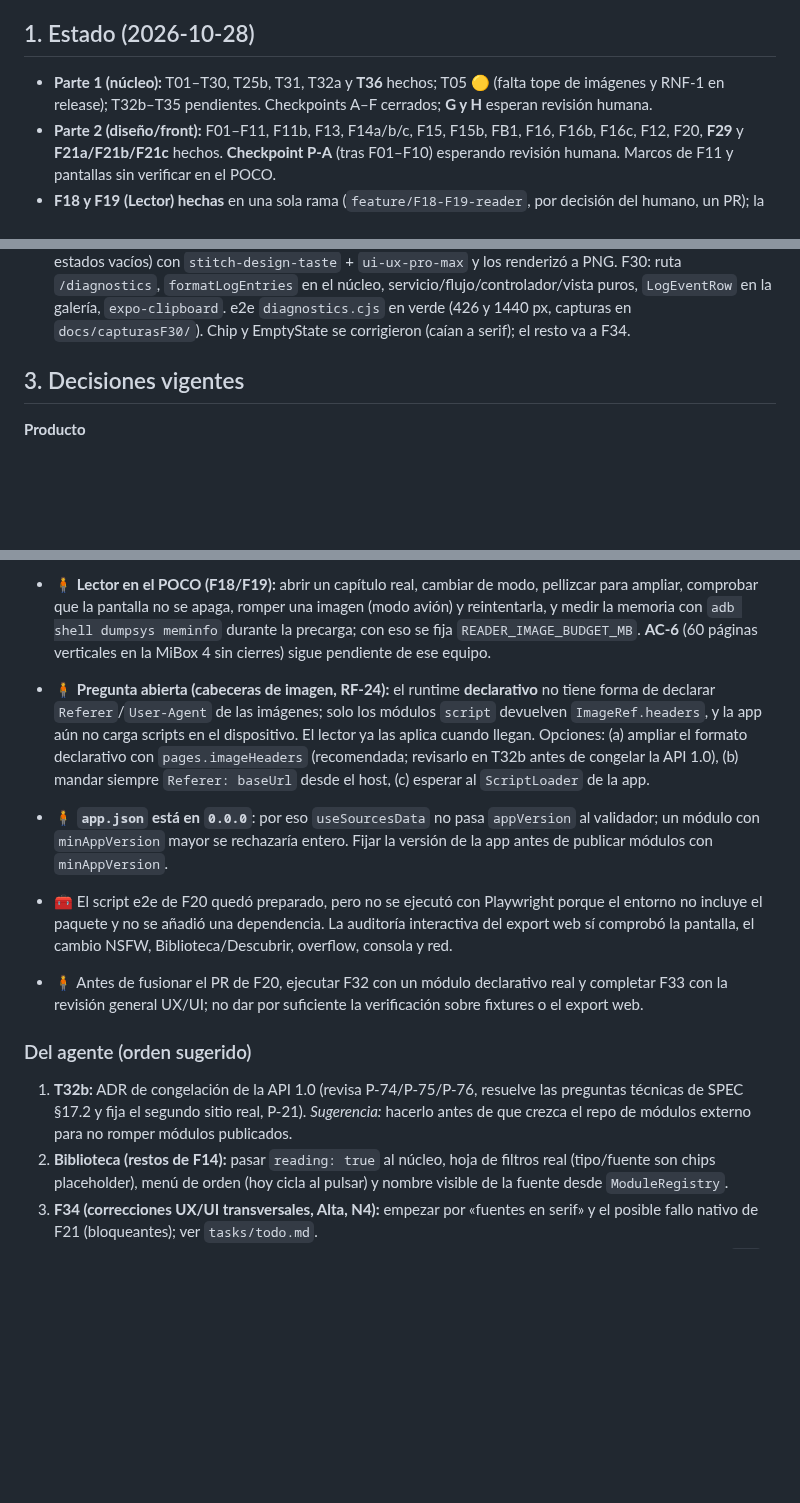
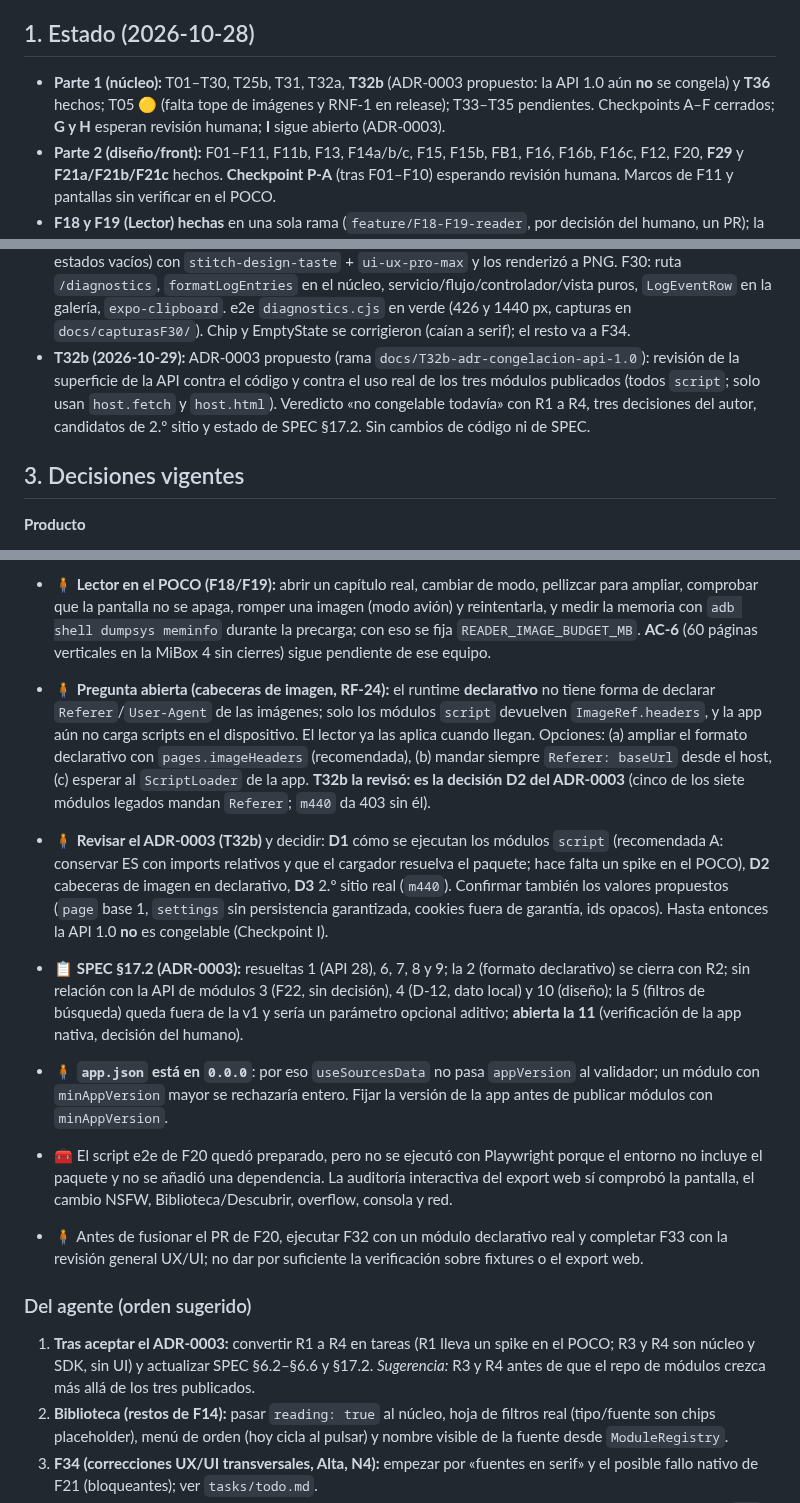
Before and after one commit to davidluciol/RyuuNest, a Markdown page: MEMORY.md, 3 parts joined by grey strips. Rendered like a GitHub page; blank space fills up the shorter version.

```diff
--- a/MEMORY.md
+++ b/MEMORY.md
@@ -6,7 +6,7 @@ Memoria del proyecto para cualquier agente. Solo hitos, decisiones vigentes y pe
 
 ## 1. Estado (2026-10-28)
 
-- **Parte 1 (núcleo):** T01–T30, T25b, T31, T32a y **T36** hechos; T05 🟡 (falta tope de imágenes y RNF-1 en release); T32b–T35 pendientes. Checkpoints A–F cerrados; **G y H** esperan revisión humana.
+- **Parte 1 (núcleo):** T01–T30, T25b, T31, T32a, **T32b** (ADR-0003 propuesto: la API 1.0 aún **no** se congela) y **T36** hechos; T05 🟡 (falta tope de imágenes y RNF-1 en release); T33–T35 pendientes. Checkpoints A–F cerrados; **G y H** esperan revisión humana; **I** sigue abierto (ADR-0003).
 - **Parte 2 (diseño/front):** F01–F11, F11b, F13, F14a/b/c, F15, F15b, FB1, F16, F16b, F16c, F12, F20, **F29** y **F21a/F21b/F21c** hechos. **Checkpoint P-A** (tras F01–F10) esperando revisión humana. Marcos de F11 y pantallas sin verificar en el POCO.
 - **F18 y F19 (Lector) hechas** en una sola rama (`feature/F18-F19-reader`, por decisión del humano, un PR); la ficha F17 ya lee datos reales. Falta la prueba en el POCO y AC-6 en MiBox (ver §4).
 - **F16 (Fuentes) hecha** (rama `feature/F16-sources`, PR abierto); falta la prueba en el POCO. **F16b** (interruptor de protección, Ajustes mínima), **F16c** (repo oficial por defecto) y **F12** (primer uso) hechas en `feature/F16b-F12-oficial-onboarding`; falta el POCO.
@@ -37,6 +37,7 @@ Memoria del proyecto para cualquier agente. Solo hitos, decisiones vigentes y pe
 - **F29 (2026-10-28):** componentes de error (P-72) en rama `feature/F29-error-components` (PR #50): `Toast` (4 s, una línea, acción opcional), `ErrorBanner` (inline, código visible, detalle desplegable) y `ErrorDialog` (nivel 2, detalle expandible, cerrar/reintentar); lógica pura en `errorNoticeStyles.ts` (11 tests). `Button` ganó `testID`; `ModuleRow` ganó `hint`. Sin diseño en Stitch (P-30).
 - **F21 (2026-10-28):** respaldo en Ajustes (RF-37/RF-38) en rama `feature/F21-backup-ui` (un commit, P-102): F21a exportar/compartir, F21b importar (merge/replace con confirmación explícita; «Importar respaldo» habilitado en el paso 2 del primer uso en TV y en la galería/web) y F21c hoja de sugerencias tras importar (repos filtrados, nada se instala solo, AC-8). Dependencias nuevas autorizadas: `expo-sharing`, `expo-file-system`, `expo-document-picker` (SDK 57, P-93). 23 tests nuevos; e2e `backup.cjs` en verde a 426 y 1440 px (capturas en `docs/capturasF21/`); e2e de settings y onboarding ampliados y en verde. Sin diseño en Stitch (P-30); prompt para generarlos en `design/stitch/PROMPT-FB2-respaldo-errores.md`.
 - **FB2 + F30 (2026-10-29):** el humano ya había añadido en Stitch el banner/toast y el diálogo bloqueante (`8c1457c`); esta sesión compuso los que faltaban (Diagnóstico lista/confirmación/vacío, fila de Ajustes y estados vacíos) con `stitch-design-taste` + `ui-ux-pro-max` y los renderizó a PNG. F30: ruta `/diagnostics`, `formatLogEntries` en el núcleo, servicio/flujo/controlador/vista puros, `LogEventRow` en la galería, `expo-clipboard`. e2e `diagnostics.cjs` en verde (426 y 1440 px, capturas en `docs/capturasF30/`). Chip y EmptyState se corrigieron (caían a serif); el resto va a F34.
+- **T32b (2026-10-29):** ADR-0003 propuesto (rama `docs/T32b-adr-congelacion-api-1.0`): revisión de la superficie de la API contra el código y contra el uso real de los tres módulos publicados (todos `script`; solo usan `host.fetch` y `host.html`). Veredicto «no congelable todavía» con R1 a R4, tres decisiones del autor, candidatos de 2.º sitio y estado de SPEC §17.2. Sin cambios de código ni de SPEC.
 
 ## 3. Decisiones vigentes
 
@@ -120,13 +122,15 @@ Memoria del proyecto para cualquier agente. Solo hitos, decisiones vigentes y pe
 
 - 🧍 **F16 en el POCO:** añadir un repo real, instalar un módulo declarativo y uno `script` (confirmación reforzada y bloqueo del dispositivo con la protección activada a mano en `setting`). Incluir F16b/F16c/F12: el repo oficial debe aparecer al entrar en Fuentes, el interruptor de Ajustes con bloqueo real y el primer uso al arrancar sin nada.
 - 🧍 **Lector en el POCO (F18/F19):** abrir un capítulo real, cambiar de modo, pellizcar para ampliar, comprobar que la pantalla no se apaga, romper una imagen (modo avión) y reintentarla, y medir la memoria con `adb shell dumpsys meminfo` durante la precarga; con eso se fija `READER_IMAGE_BUDGET_MB`. **AC-6** (60 páginas verticales en la MiBox 4 sin cierres) sigue pendiente de ese equipo.
-- 🧍 **Pregunta abierta (cabeceras de imagen, RF-24):** el runtime **declarativo** no tiene forma de declarar `Referer`/`User-Agent` de las imágenes; solo los módulos `script` devuelven `ImageRef.headers`, y la app aún no carga scripts en el dispositivo. El lector ya las aplica cuando llegan. Opciones: (a) ampliar el formato declarativo con `pages.imageHeaders` (recomendada; revisarlo en T32b antes de congelar la API 1.0), (b) mandar siempre `Referer: baseUrl` desde el host, (c) esperar al `ScriptLoader` de la app.
+- 🧍 **Pregunta abierta (cabeceras de imagen, RF-24):** el runtime **declarativo** no tiene forma de declarar `Referer`/`User-Agent` de las imágenes; solo los módulos `script` devuelven `ImageRef.headers`, y la app aún no carga scripts en el dispositivo. El lector ya las aplica cuando llegan. Opciones: (a) ampliar el formato declarativo con `pages.imageHeaders` (recomendada), (b) mandar siempre `Referer: baseUrl` desde el host, (c) esperar al `ScriptLoader` de la app. **T32b la revisó: es la decisión D2 del ADR-0003** (cinco de los siete módulos legados mandan `Referer`; `m440` da 403 sin él).
+- 🧍 **Revisar el ADR-0003 (T32b)** y decidir: **D1** cómo se ejecutan los módulos `script` (recomendada A: conservar ES con imports relativos y que el cargador resuelva el paquete; hace falta un spike en el POCO), **D2** cabeceras de imagen en declarativo, **D3** 2.º sitio real (`m440`). Confirmar también los valores propuestos (`page` base 1, `settings` sin persistencia garantizada, cookies fuera de garantía, ids opacos). Hasta entonces la API 1.0 **no** es congelable (Checkpoint I).
+- 📋 **SPEC §17.2 (ADR-0003):** resueltas 1 (API 28), 6, 7, 8 y 9; la 2 (formato declarativo) se cierra con R2; sin relación con la API de módulos 3 (F22, sin decisión), 4 (D-12, dato local) y 10 (diseño); la 5 (filtros de búsqueda) queda fuera de la v1 y sería un parámetro opcional aditivo; **abierta la 11** (verificación de la app nativa, decisión del humano).
 - 🧍 **`app.json` está en `0.0.0`**: por eso `useSourcesData` no pasa `appVersion` al validador; un módulo con `minAppVersion` mayor se rechazaría entero. Fijar la versión de la app antes de publicar módulos con `minAppVersion`.
 - 🧰 El script e2e de F20 quedó preparado, pero no se ejecutó con Playwright porque el entorno no incluye el paquete y no se añadió una dependencia. La auditoría interactiva del export web sí comprobó la pantalla, el cambio NSFW, Biblioteca/Descubrir, overflow, consola y red.
 - 🧍 Antes de fusionar el PR de F20, ejecutar F32 con un módulo declarativo real y completar F33 con la revisión general UX/UI; no dar por suficiente la verificación sobre fixtures o el export web.
 
 ### Del agente (orden sugerido)
-1. **T32b:** ADR de congelación de la API 1.0 (revisa P-74/P-75/P-76, resuelve las preguntas técnicas de SPEC §17.2 y fija el segundo sitio real, P-21). *Sugerencia:* hacerlo antes de que crezca el repo de módulos externo para no romper módulos publicados.
+1. **Tras aceptar el ADR-0003:** convertir R1 a R4 en tareas (R1 lleva un spike en el POCO; R3 y R4 son núcleo y SDK, sin UI) y actualizar SPEC §6.2–§6.6 y §17.2. *Sugerencia:* R3 y R4 antes de que el repo de módulos crezca más allá de los tres publicados.
 2. **Biblioteca (restos de F14):** pasar `reading: true` al núcleo, hoja de filtros real (tipo/fuente son chips placeholder), menú de orden (hoy cicla al pulsar) y nombre visible de la fuente desde `ModuleRegistry`.
 3. **F34 (correcciones UX/UI transversales, Alta, N4):** empezar por «fuentes en serif» y el posible fallo nativo de F21 (bloqueantes); ver `tasks/todo.md`.
 4. **Errores y diagnóstico:** F31 (integración de toast/modal/banner en F15/F16/F21/lector con registro en `log`; F21 ya usa el diálogo de rechazo). F30 ya lee el registro real, hoy vacío.
```
Also changed, not shown: other parts of MEMORY.md (+1 -0 lines), tasks/todo.md (+6 -5 lines).
